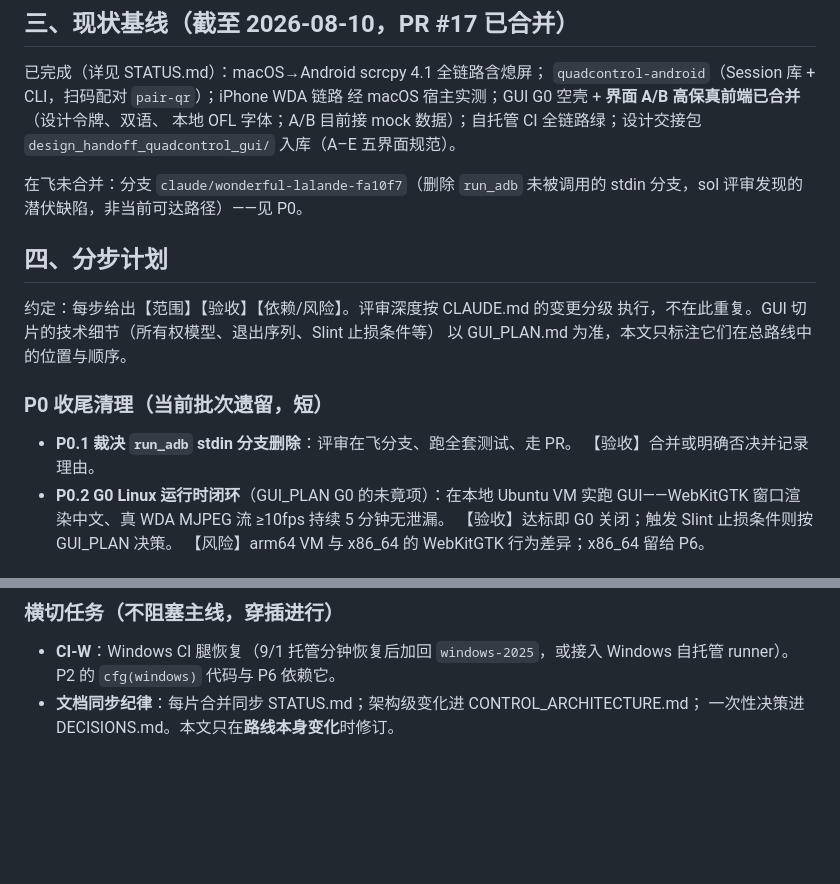
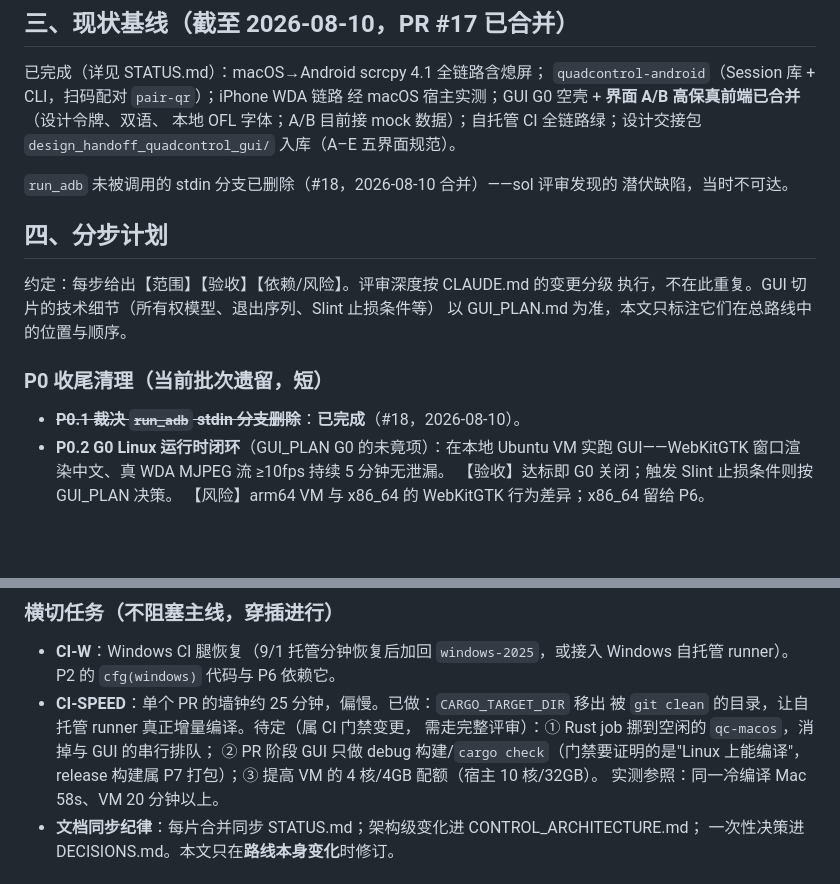
Before and after one commit to wangw0922/QuadControl, a Markdown page: docs/MASTER_PLAN.md, 2 parts joined by grey strips. Drawn GitHub-style; blank space fills up the shorter version.

Commit message:
docs: MASTER_PLAN 同步——P0.1 已随 #18 完成；补 CI-SPEED 横切项
Co-Authored-By: Claude Fable 5 <noreply@anthropic.com>

```diff
--- a/docs/MASTER_PLAN.md
+++ b/docs/MASTER_PLAN.md
@@ -76,8 +76,8 @@ iPhone 的熄屏控制与商店分发、任何绕过锁屏/隐藏控制的能力
 本地 OFL 字体；A/B 目前接 mock 数据）；自托管 CI 全链路绿；设计交接包
 `design_handoff_quadcontrol_gui/` 入库（A–E 五界面规范）。
 
-在飞未合并：分支 `claude/wonderful-lalande-fa10f7`（删除 `run_adb` 未被调用的
-stdin 分支，sol 评审发现的潜伏缺陷，非当前可达路径）——见 P0。
+`run_adb` 未被调用的 stdin 分支已删除（#18，2026-08-10 合并）——sol 评审发现的
+潜伏缺陷，当时不可达。
 
 ## 四、分步计划
 
@@ -87,8 +87,7 @@ stdin 分支，sol 评审发现的潜伏缺陷，非当前可达路径）——
 
 ### P0 收尾清理（当前批次遗留，短）
 
-- **P0.1 裁决 `run_adb` stdin 分支删除**：评审在飞分支、跑全套测试、走 PR。
-  【验收】合并或明确否决并记录理由。
+- ~~**P0.1 裁决 `run_adb` stdin 分支删除**~~：**已完成**（#18，2026-08-10）。
 - **P0.2 G0 Linux 运行时闭环**（GUI_PLAN G0 的未竟项）：在本地 Ubuntu VM 实跑
   GUI——WebKitGTK 窗口渲染中文、真 WDA MJPEG 流 ≥10fps 持续 5 分钟无泄漏。
   【验收】达标即 G0 关闭；触发 Slint 止损条件则按 GUI_PLAN 决策。
@@ -175,6 +174,12 @@ stdin 分支，sol 评审发现的潜伏缺陷，非当前可达路径）——
 
 - **CI-W**：Windows CI 腿恢复（9/1 托管分钟恢复后加回 `windows-2025`，或接入
   Windows 自托管 runner）。P2 的 `cfg(windows)` 代码与 P6 依赖它。
+- **CI-SPEED**：单个 PR 的墙钟约 25 分钟，偏慢。已做：`CARGO_TARGET_DIR` 移出
+  被 `git clean` 的目录，让自托管 runner 真正增量编译。待定（属 CI 门禁变更，
+  需走完整评审）：① Rust job 挪到空闲的 `qc-macos`，消掉与 GUI 的串行排队；
+  ② PR 阶段 GUI 只做 debug 构建/`cargo check`（门禁要证明的是"Linux 上能编译"，
+  release 构建属 P7 打包）；③ 提高 VM 的 4 核/4GB 配额（宿主 10 核/32GB）。
+  实测参照：同一冷编译 Mac 58s、VM 20 分钟以上。
 - **文档同步纪律**：每片合并同步 STATUS.md；架构级变化进 CONTROL_ARCHITECTURE.md；
   一次性决策进 DECISIONS.md。本文只在**路线本身变化**时修订。
 
```
